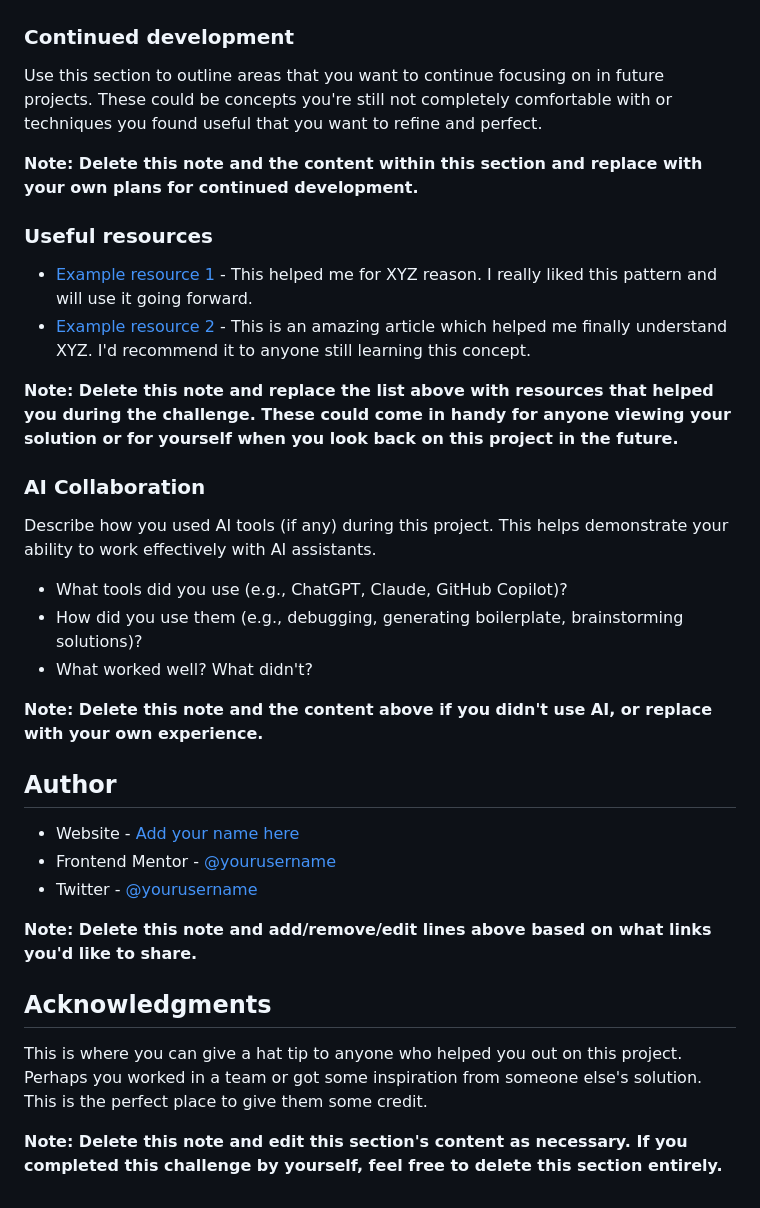
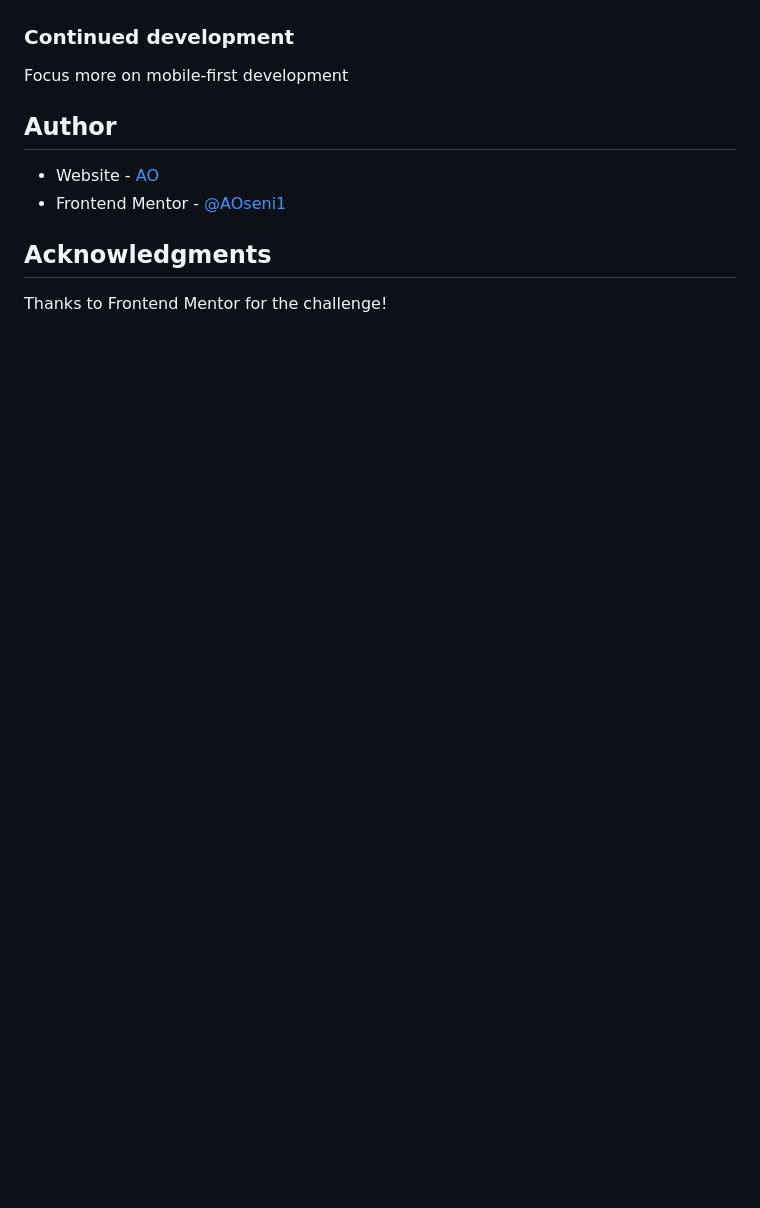
Before and after one commit to AOseni1/interactive-rating-component-main-2, a Markdown page: README-template.md, the part around the change printed below. GitHub-like rendering; blank space fills up the shorter version.

```diff
--- a/README-template.md
+++ b/README-template.md
@@ -88,37 +52,13 @@ If you want more help with writing markdown, we'd recommend checking out [The Ma
 
 ### Continued development
 
-Use this section to outline areas that you want to continue focusing on in future projects. These could be concepts you're still not completely comfortable with or techniques you found useful that you want to refine and perfect.
-
-**Note: Delete this note and the content within this section and replace with your own plans for continued development.**
-
-### Useful resources
-
-- [Example resource 1](https://www.example.com) - This helped me for XYZ reason. I really liked this pattern and will use it going forward.
-- [Example resource 2](https://www.example.com) - This is an amazing article which helped me finally understand XYZ. I'd recommend it to anyone still learning this concept.
-
-**Note: Delete this note and replace the list above with resources that helped you during the challenge. These could come in handy for anyone viewing your solution or for yourself when you look back on this project in the future.**
-
-### AI Collaboration
-
-Describe how you used AI tools (if any) during this project. This helps demonstrate your ability to work effectively with AI assistants.
-
-- What tools did you use (e.g., ChatGPT, Claude, GitHub Copilot)?
-- How did you use them (e.g., debugging, generating boilerplate, brainstorming solutions)?
-- What worked well? What didn't?
-
-**Note: Delete this note and the content above if you didn't use AI, or replace with your own experience.**
+Focus more on mobile-first development
 
 ## Author
 
-- Website - [Add your name here](https://www.your-site.com)
-- Frontend Mentor - [@yourusername](https://www.frontendmentor.io/profile/yourusername)
-- Twitter - [@yourusername](https://www.twitter.com/yourusername)
-
-**Note: Delete this note and add/remove/edit lines above based on what links you'd like to share.**
+- Website - [AO](https://github.com/AOseni1)
+- Frontend Mentor - [@AOseni1](https://www.frontendmentor.io/profile/AOseni1)
 
 ## Acknowledgments
 
-This is where you can give a hat tip to anyone who helped you out on this project. Perhaps you worked in a team or got some inspiration from someone else's solution. This is the perfect place to give them some credit.
-
-**Note: Delete this note and edit this section's content as necessary. If you completed this challenge by yourself, feel free to delete this section entirely.**
+Thanks to Frontend Mentor for the challenge!
```
Also changed, not shown: other parts of README-template.md (+4 -40 lines), README.md (deleted, +0 -105 lines), images/card.png (added), images/thankyou.png (added).
